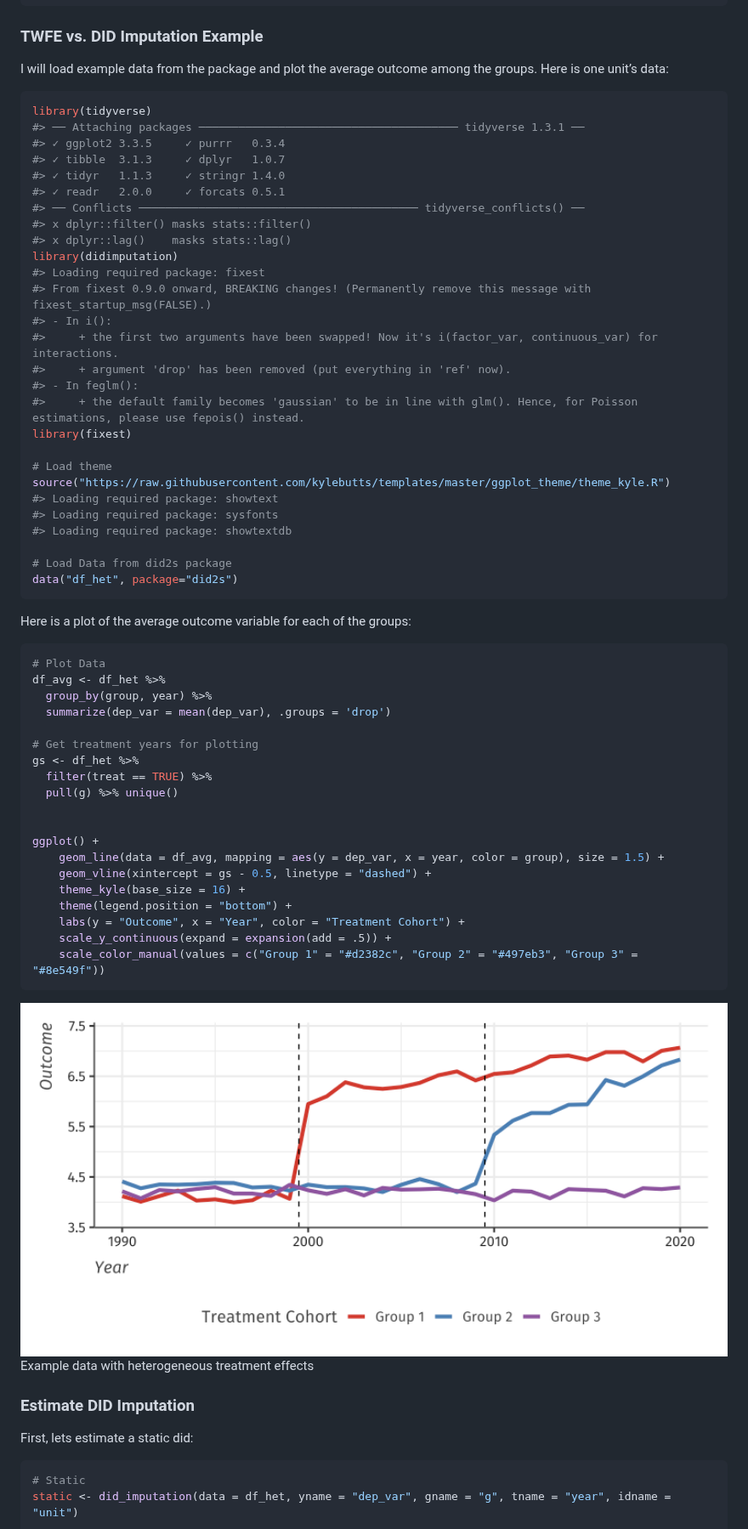
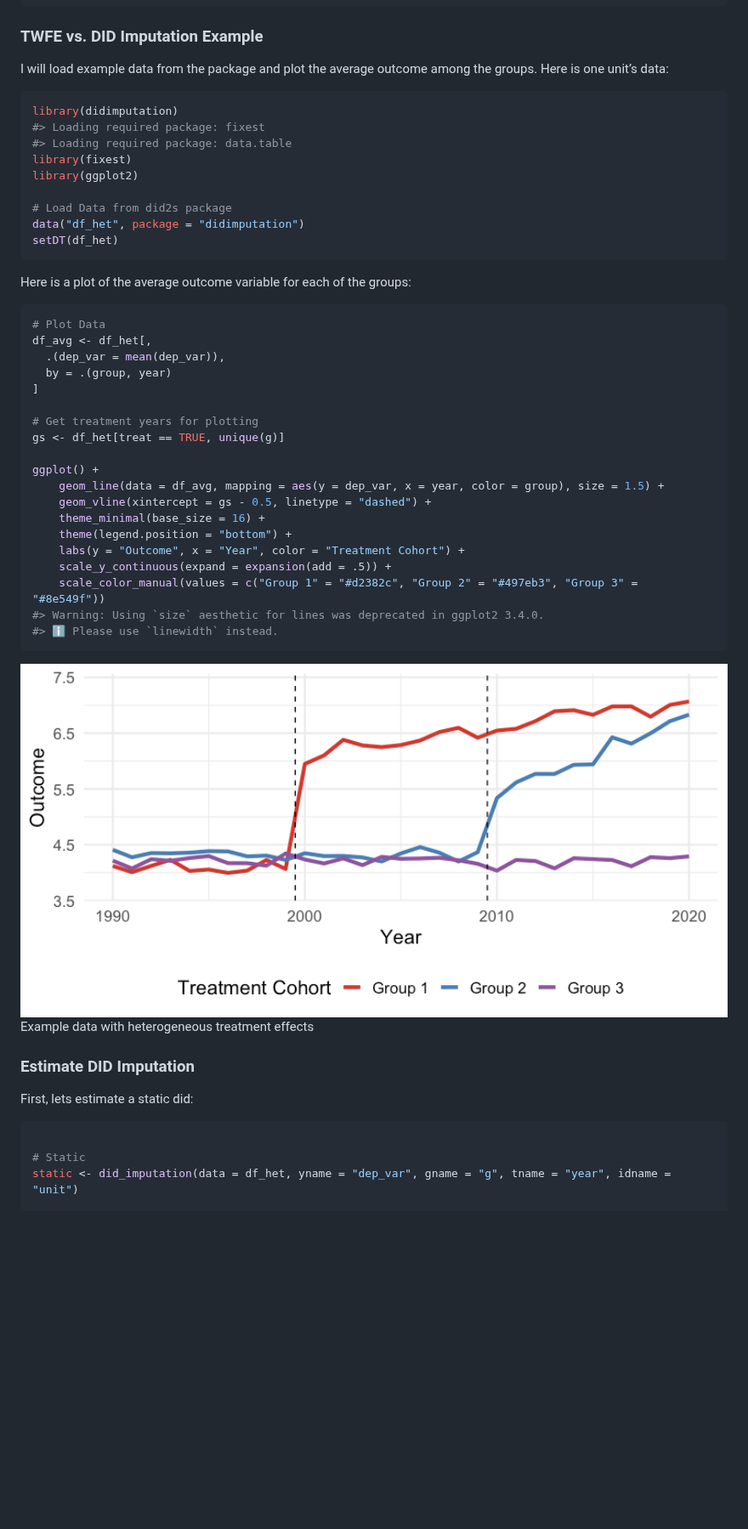
Before and after one commit to kylebutts/didimputation, a Markdown page: README.md, the part around one of its changes. Shown at 85% size. GitHub-like rendering; pictures changed too: man/figures/README-plot-df-het-1.png; blank space fills up the shorter version.

````diff
--- a/README.md
+++ b/README.md
@@ -23,57 +23,39 @@ I will load example data from the package and plot the average outcome
 among the groups. Here is one unit’s data:
 
 ``` r
-library(tidyverse)
-#> ── Attaching packages ─────────────────────────────────────── tidyverse 1.3.1 ──
-#> ✓ ggplot2 3.3.5     ✓ purrr   0.3.4
-#> ✓ tibble  3.1.3     ✓ dplyr   1.0.7
-#> ✓ tidyr   1.1.3     ✓ stringr 1.4.0
-#> ✓ readr   2.0.0     ✓ forcats 0.5.1
-#> ── Conflicts ────────────────────────────────────────── tidyverse_conflicts() ──
-#> x dplyr::filter() masks stats::filter()
-#> x dplyr::lag()    masks stats::lag()
 library(didimputation)
 #> Loading required package: fixest
-#> From fixest 0.9.0 onward, BREAKING changes! (Permanently remove this message with fixest_startup_msg(FALSE).)
-#> - In i():
-#>     + the first two arguments have been swapped! Now it's i(factor_var, continuous_var) for interactions.
-#>     + argument 'drop' has been removed (put everything in 'ref' now).
-#> - In feglm():
-#>     + the default family becomes 'gaussian' to be in line with glm(). Hence, for Poisson estimations, please use fepois() instead.
+#> Loading required package: data.table
 library(fixest)
-
-# Load theme
-source("https://raw.githubusercontent.com/kylebutts/templates/master/ggplot_theme/theme_kyle.R")
-#> Loading required package: showtext
-#> Loading required package: sysfonts
-#> Loading required package: showtextdb
+library(ggplot2)
 
 # Load Data from did2s package
-data("df_het", package="did2s")
+data("df_het", package = "didimputation")
+setDT(df_het)
 ```
 
 Here is a plot of the average outcome variable for each of the groups:
 
 ``` r
 # Plot Data
-df_avg <- df_het %>%
-  group_by(group, year) %>%
-  summarize(dep_var = mean(dep_var), .groups = 'drop')
+df_avg <- df_het[,
+  .(dep_var = mean(dep_var)),
+  by = .(group, year)
+]
 
 # Get treatment years for plotting
-gs <- df_het %>%
-  filter(treat == TRUE) %>%
-  pull(g) %>% unique()
-
+gs <- df_het[treat == TRUE, unique(g)]
 
 ggplot() +
     geom_line(data = df_avg, mapping = aes(y = dep_var, x = year, color = group), size = 1.5) +
     geom_vline(xintercept = gs - 0.5, linetype = "dashed") +
-    theme_kyle(base_size = 16) +
+    theme_minimal(base_size = 16) +
     theme(legend.position = "bottom") +
     labs(y = "Outcome", x = "Year", color = "Treatment Cohort") +
     scale_y_continuous(expand = expansion(add = .5)) +
     scale_color_manual(values = c("Group 1" = "#d2382c", "Group 2" = "#497eb3", "Group 3" = "#8e549f"))
+#> Warning: Using `size` aesthetic for lines was deprecated in ggplot2 3.4.0.
+#> ℹ Please use `linewidth` instead.
 ```
 
 <div class="figure">
@@ -90,6 +72,7 @@ Example data with heterogeneous treatment effects
 First, lets estimate a static did:
 
 ``` r
+
 # Static
 static <- did_imputation(data = df_het, yname = "dep_var", gname = "g", tname = "year", idname = "unit")
 
````
Also changed, not shown: other parts of README.md (+123 -59 lines), man/figures/README-plot-compare-1.png, man/figures/README-plot-es-1.png, 10 other files.
